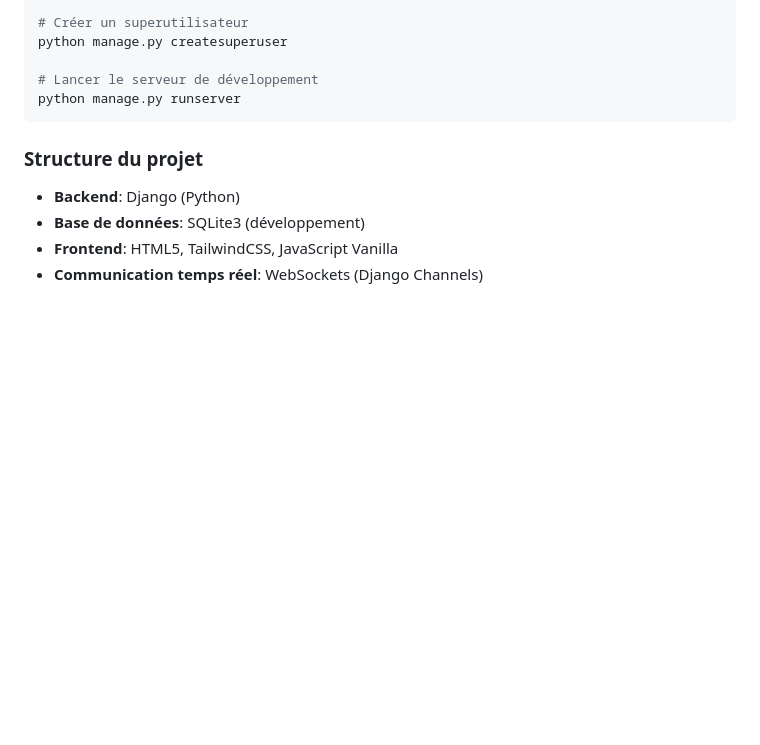
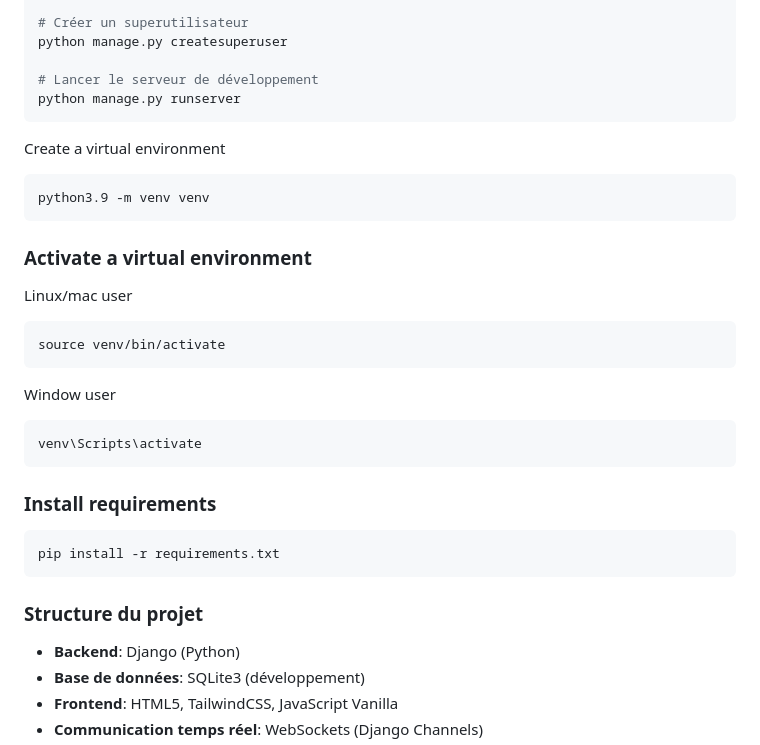
Before and after one commit to chadrackmbujess/techlearnjess, a Markdown page: SWEEP.md, the part around the change. Drawn GitHub-style; blank space fills up the shorter version.

````diff
--- a/SWEEP.md
+++ b/SWEEP.md
@@ -21,6 +21,33 @@ python manage.py createsuperuser
 # Lancer le serveur de développement
 python manage.py runserver
 ```
+
+Create a virtual environment
+
+```
+python3.9 -m venv venv
+```
+
+### Activate a virtual environment
+
+Linux/mac user
+
+```
+source venv/bin/activate
+```
+
+Window user
+
+```
+venv\Scripts\activate
+```
+
+### Install requirements
+
+```
+pip install -r requirements.txt
+```
+
 
 ### Structure du projet
 - **Backend**: Django (Python)
````
